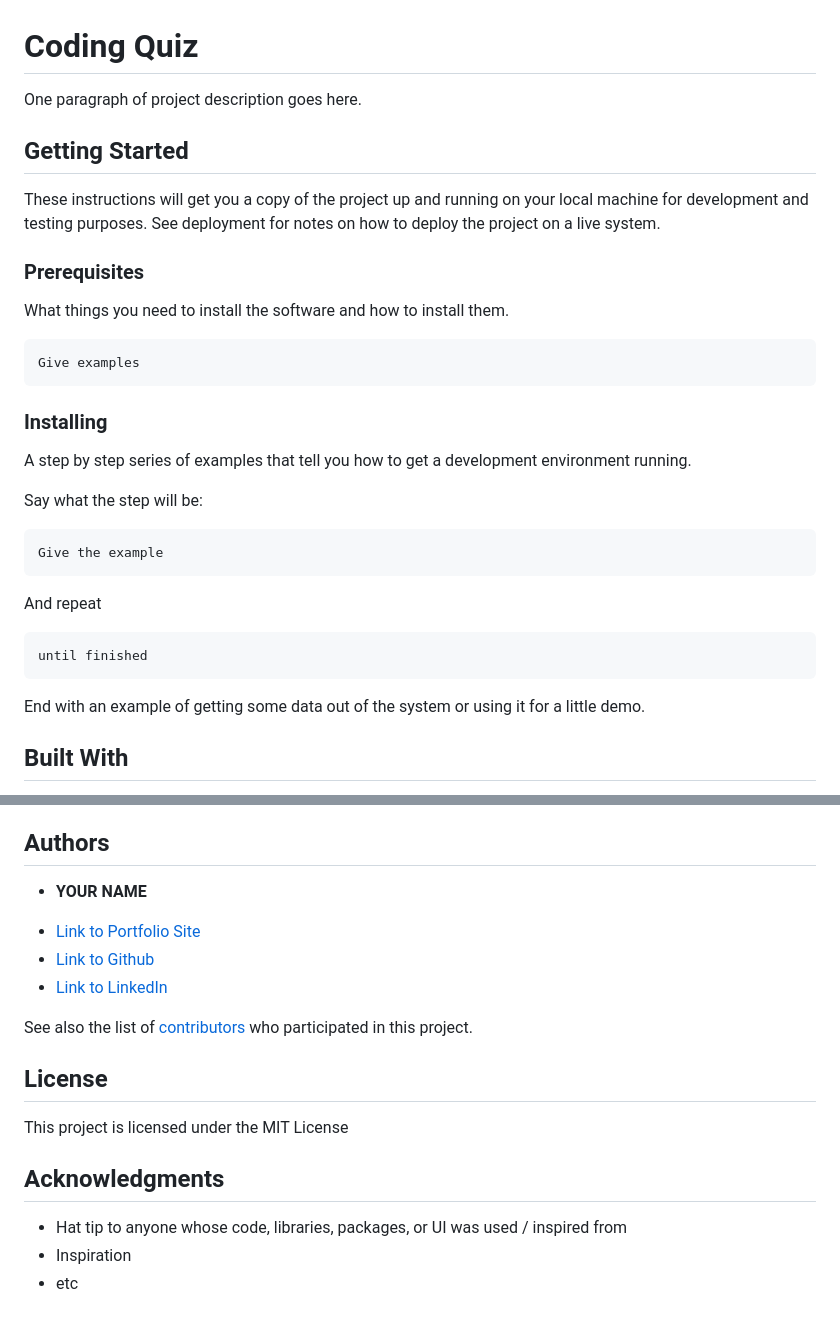
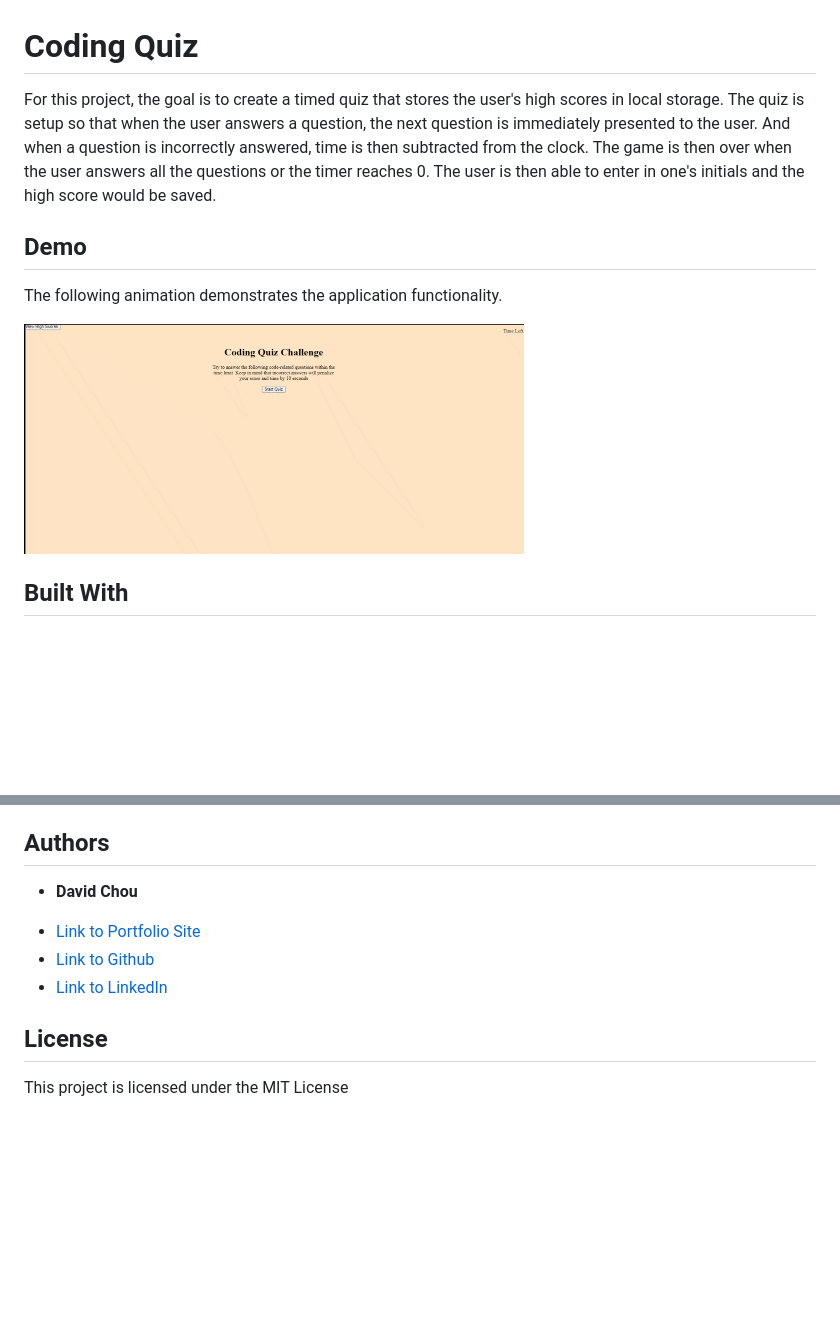
Before and after one commit to DazedChou/CodeQuiz, a Markdown page: README.md, 2 parts joined by grey strips. Rendered like a GitHub page; pictures changed too: chrome-capture.gif (added); blank space fills up the shorter version.

````diff
--- a/README.md
+++ b/README.md
@@ -1,37 +1,13 @@
 # Coding Quiz
 
-One paragraph of project description goes here.
+For this project, the goal is to create a timed quiz that stores the user's high scores in local storage. The quiz is setup so that when the user answers a question, the next question is immediately presented to the user. And when a question is incorrectly answered, time is then subtracted from the clock. The game is then over when the user answers all the questions or the timer reaches 0. The user is then able to enter in one's initials and the high score would be saved.
 
-## Getting Started
 
-These instructions will get you a copy of the project up and running on your local machine for development and testing purposes. See deployment for notes on how to deploy the project on a live system.
+## Demo
 
-### Prerequisites
+The following animation demonstrates the application functionality.
 
-What things you need to install the software and how to install them.
-
-```
-Give examples
-```
-
-### Installing
-
-A step by step series of examples that tell you how to get a development environment running.
-
-Say what the step will be:
-
-```
-Give the example
-```
-
-And repeat
-
-```
-until finished
-```
-
-End with an example of getting some data out of the system or using it for a little demo.
-
+![](./chrome-capture.gif)
 
 ## Built With
 
@@ -46,5 +22,5 @@ End with an example of getting some data out of the system or using it for a lit
 
 ## Authors
 
-* **YOUR NAME**
+* **David Chou**
 
@@ -52,14 +28,6 @@ End with an example of getting some data out of the system or using it for a lit
 - [Link to Github](https://github.com/)
 - [Link to LinkedIn](https://www.linkedin.com/)
-
-See also the list of [contributors](https://github.com/your/project/contributors) who participated in this project.
 
 ## License
 
 This project is licensed under the MIT License
-
-## Acknowledgments
-
-* Hat tip to anyone whose code, libraries, packages, or UI was used  / inspired from
-* Inspiration
-* etc
````
Also changed, not shown: other parts of README.md (+1 -1 lines), 2 other files.
